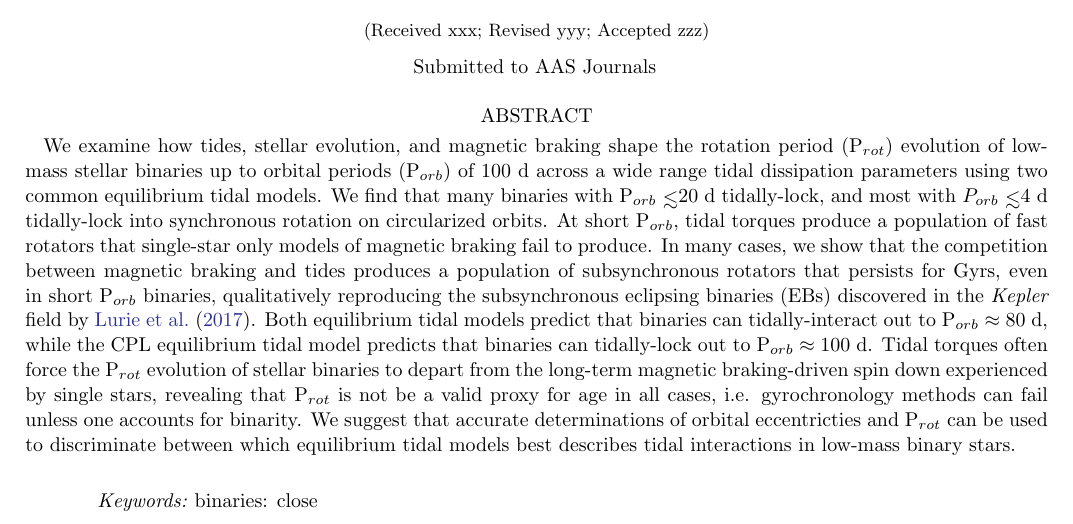
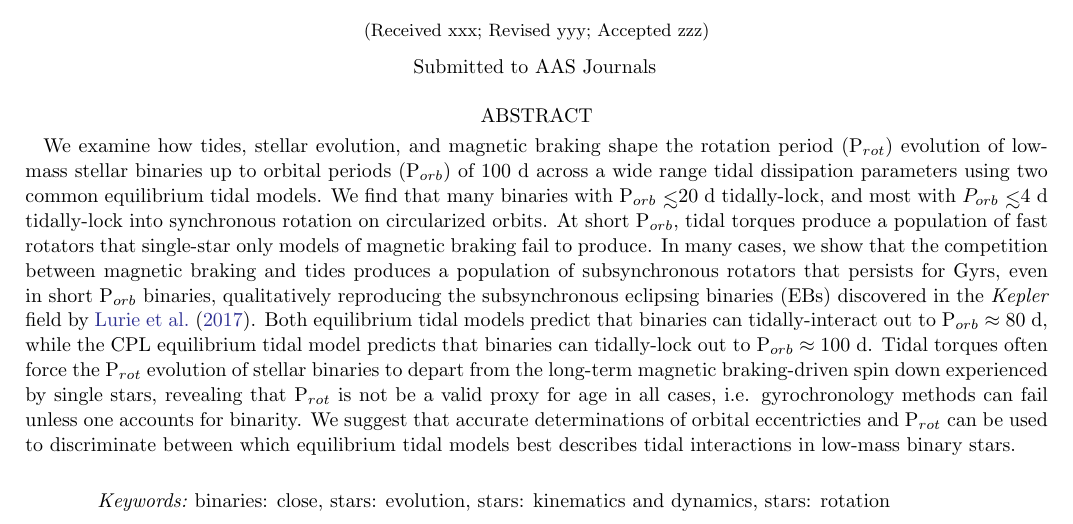
Before and after one commit to dflemin3/sync, a LaTeX paper (Paper/sync.tex): part of page 1 of 24, cut so that both start at the same text. Compiled offline with pdfLaTeX.

Commit message:
Updates from Overleaf

```diff
--- a/Paper/sync.tex
+++ b/Paper/sync.tex
@@ -81,7 +81,7 @@ We examine how tides, stellar evolution, and magnetic braking shape the rotation
 
 %% KEYWORDS %%
 
-\keywords{binaries: close}
+\keywords{binaries: close, stars: evolution, stars: kinematics and dynamics, stars: rotation}
 
 %% INTRO %%
 
```
